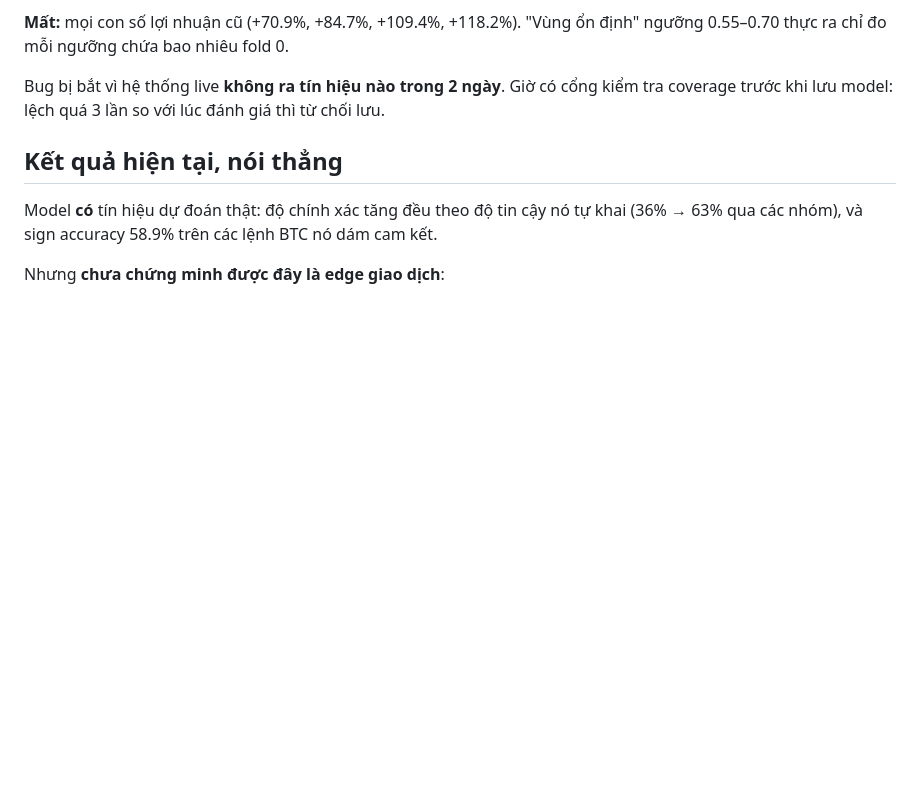
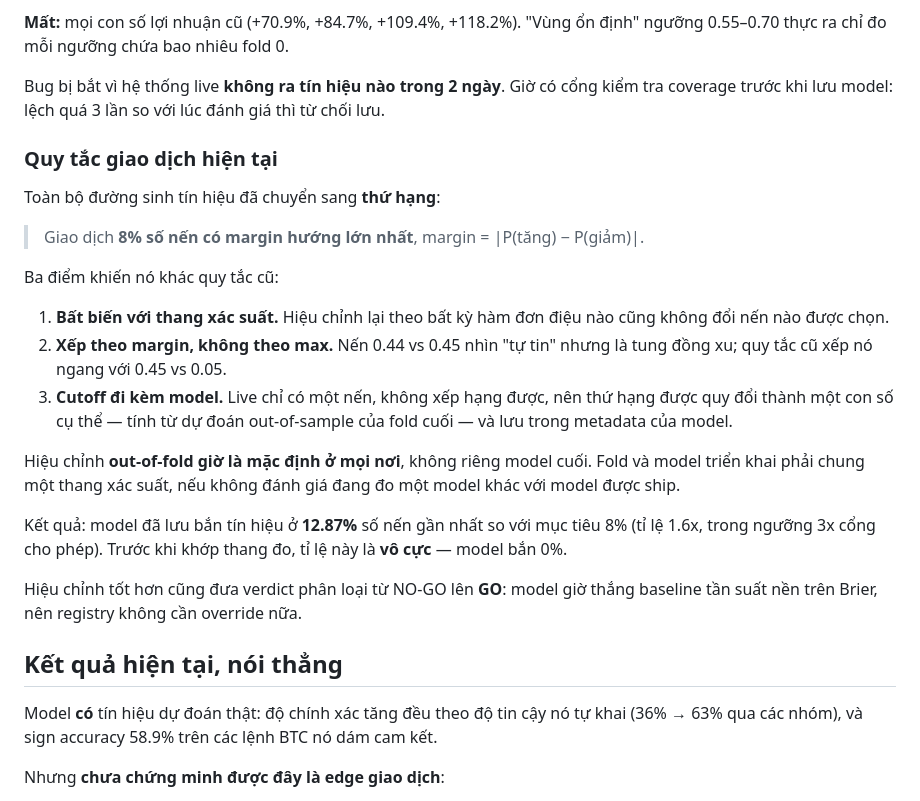
Before and after one commit to akirakai1471/crypto-predict, a Markdown page: README.md, the part around the change. Rendered like a GitHub page; blank space fills up the shorter version.

Commit message:
docs: describe the rank rule now running in the live path
Co-Authored-By: Claude Opus 5 <noreply@anthropic.com>

```diff
--- a/README.md
+++ b/README.md
@@ -59,6 +59,33 @@ có lãi.
 Bug bị bắt vì hệ thống live **không ra tín hiệu nào trong 2 ngày**. Giờ có cổng
 kiểm tra coverage trước khi lưu model: lệch quá 3 lần so với lúc đánh giá thì
 từ chối lưu.
+
+### Quy tắc giao dịch hiện tại
+
+Toàn bộ đường sinh tín hiệu đã chuyển sang **thứ hạng**:
+
+> Giao dịch **8% số nến có margin hướng lớn nhất**, margin = |P(tăng) − P(giảm)|.
+
+Ba điểm khiến nó khác quy tắc cũ:
+
+1. **Bất biến với thang xác suất.** Hiệu chỉnh lại theo bất kỳ hàm đơn điệu nào
+   cũng không đổi nến nào được chọn.
+2. **Xếp theo margin, không theo max.** Nến 0.44 vs 0.45 nhìn "tự tin" nhưng là
+   tung đồng xu; quy tắc cũ xếp nó ngang với 0.45 vs 0.05.
+3. **Cutoff đi kèm model.** Live chỉ có một nến, không xếp hạng được, nên thứ
+   hạng được quy đổi thành một con số cụ thể — tính từ dự đoán out-of-sample của
+   fold cuối — và lưu trong metadata của model.
+
+Hiệu chỉnh **out-of-fold giờ là mặc định ở mọi nơi**, không riêng model cuối.
+Fold và model triển khai phải chung một thang xác suất, nếu không đánh giá đang
+đo một model khác với model được ship.
+
+Kết quả: model đã lưu bắn tín hiệu ở **12.87%** số nến gần nhất so với mục tiêu
+8% (tỉ lệ 1.6x, trong ngưỡng 3x cổng cho phép). Trước khi khớp thang đo, tỉ lệ
+này là **vô cực** — model bắn 0%.
+
+Hiệu chỉnh tốt hơn cũng đưa verdict phân loại từ NO-GO lên **GO**: model giờ
+thắng baseline tần suất nền trên Brier, nên registry không cần override nữa.
 
 ## Kết quả hiện tại, nói thẳng
 
```
